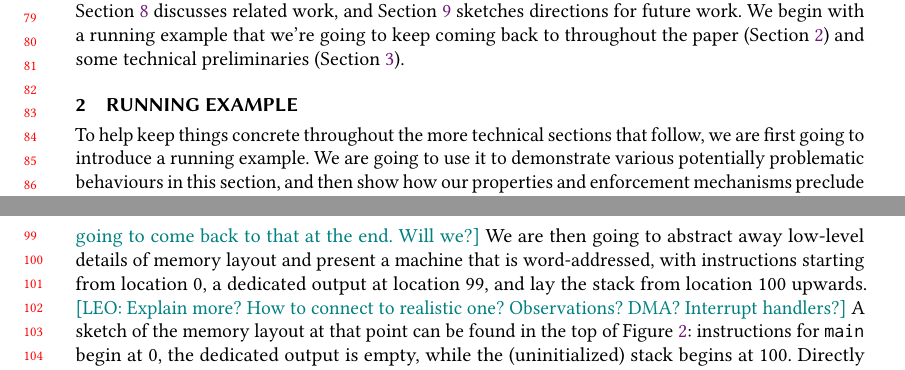
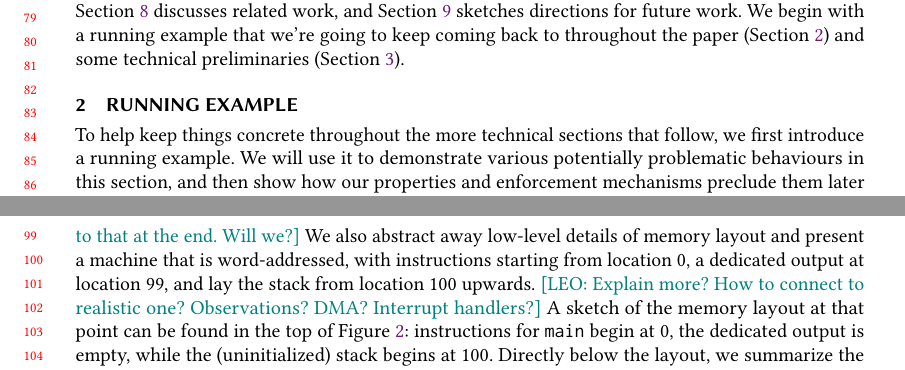
Before and after one commit to bcpierce00/interfering, a LaTeX paper (main.tex): two parts of pages 2 and 3 of 17, joined at a grey line, cut so that both start at the same text. Compiled offline with pdfLaTeX.

Commit message:
wibbles, comments

```diff
--- a/main.tex
+++ b/main.tex
@@ -324,8 +324,8 @@ technical preliminaries (Section~\ref{sec:prelim}).
 \label{sec:running-example}
 
 To help keep things concrete throughout the more technical sections
-that follow, we are first going to introduce a running example. We are
-going to use it to demonstrate various potentially problematic
+that follow, we first introduce a running example. We will
+use it to demonstrate various potentially problematic
 behaviours in this section, and then show how our properties and
 enforcement mechanisms preclude them later on in the paper.
 
@@ -712,6 +712,6 @@ First of all, we are going to ignore the heap. We are mainly concerned
 with stack interactions so that will be the main focus. \leo{We're
-  going to come back to that at the end. Will we?} We are then going
-to abstract away low-level details of memory layout and present a
+  going to come back to that at the end. Will we?} We also
+abstract away low-level details of memory layout and present a
 machine that is word-addressed, with instructions starting from
 location 0, a dedicated output at location 99, and lay the stack from
 location 100 upwards. \leo{Explain more? How to connect to realistic
```
Also changed, not shown: main.tex (10 more changed lines).
